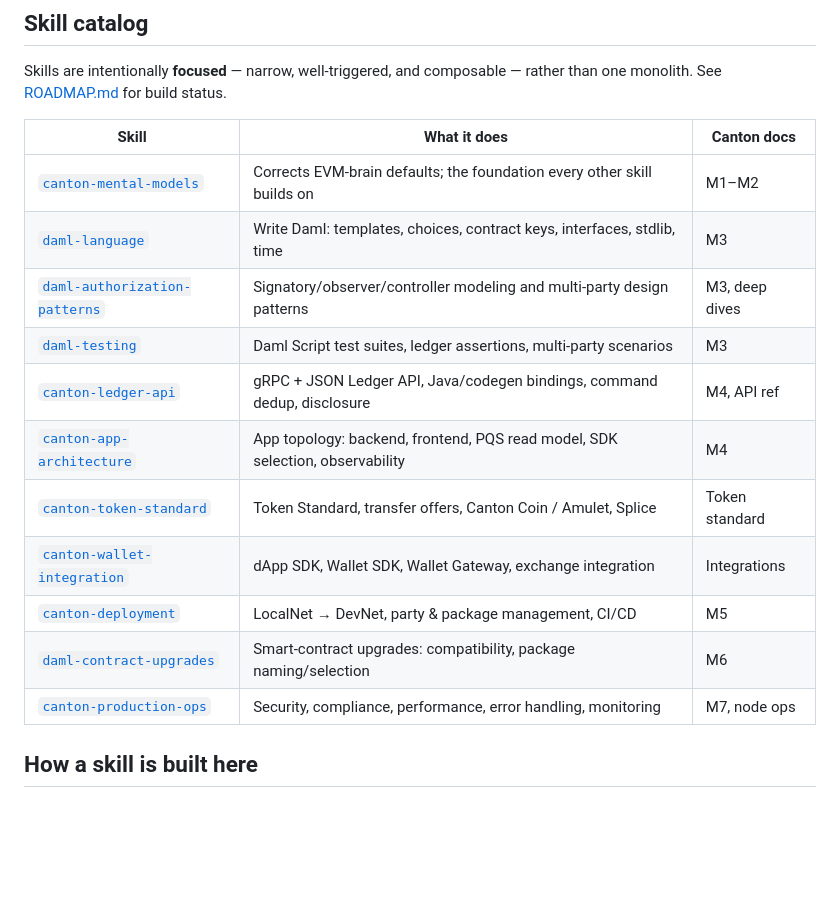
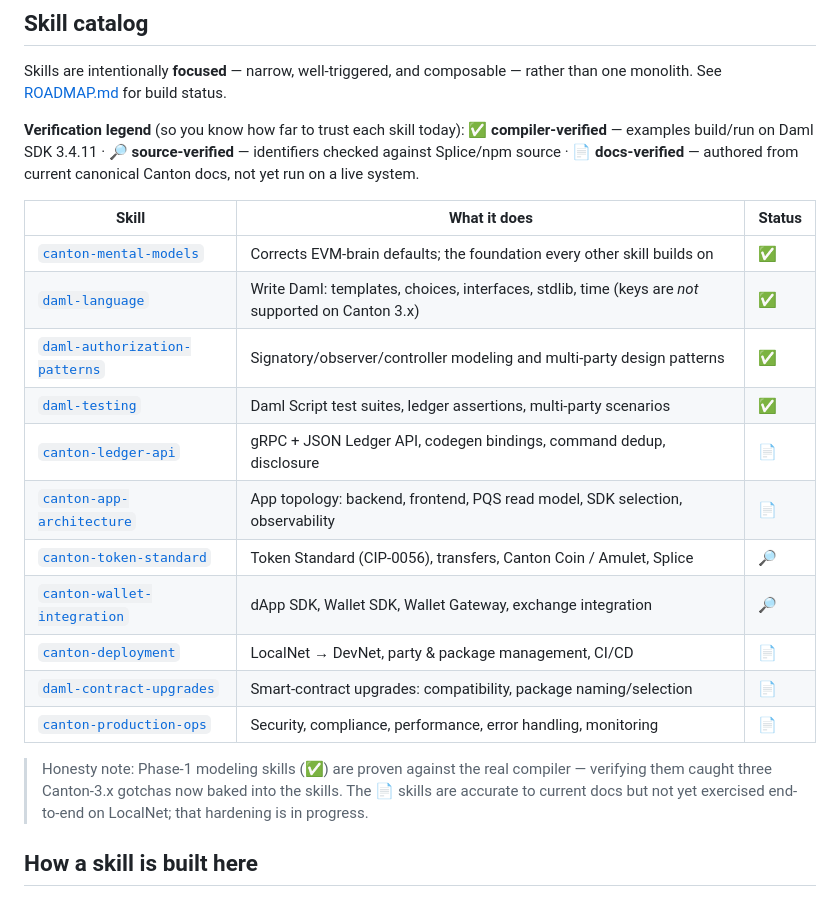
Before and after one commit to TechnicallyKiller/Canton-Skills, a Markdown page: README.md, the part around the change. GitHub-like rendering; blank space fills up the shorter version.

Commit message:
Add verification-status map to README; verify dApp SDK against npm; fix stale keys wording

```diff
--- a/README.md
+++ b/README.md
@@ -49,19 +49,30 @@ cross-agent contract.
 Skills are intentionally **focused** — narrow, well-triggered, and composable —
 rather than one monolith. See [ROADMAP.md](ROADMAP.md) for build status.
 
-| Skill | What it does | Canton docs |
-|-------|--------------|-------------|
-| [`canton-mental-models`](skills/canton-mental-models) | Corrects EVM-brain defaults; the foundation every other skill builds on | M1–M2 |
-| [`daml-language`](skills/daml-language) | Write Daml: templates, choices, contract keys, interfaces, stdlib, time | M3 |
-| [`daml-authorization-patterns`](skills/daml-authorization-patterns) | Signatory/observer/controller modeling and multi-party design patterns | M3, deep dives |
-| [`daml-testing`](skills/daml-testing) | Daml Script test suites, ledger assertions, multi-party scenarios | M3 |
-| [`canton-ledger-api`](skills/canton-ledger-api) | gRPC + JSON Ledger API, Java/codegen bindings, command dedup, disclosure | M4, API ref |
-| [`canton-app-architecture`](skills/canton-app-architecture) | App topology: backend, frontend, PQS read model, SDK selection, observability | M4 |
-| [`canton-token-standard`](skills/canton-token-standard) | Token Standard, transfer offers, Canton Coin / Amulet, Splice | Token standard |
-| [`canton-wallet-integration`](skills/canton-wallet-integration) | dApp SDK, Wallet SDK, Wallet Gateway, exchange integration | Integrations |
-| [`canton-deployment`](skills/canton-deployment) | LocalNet → DevNet, party & package management, CI/CD | M5 |
-| [`daml-contract-upgrades`](skills/daml-contract-upgrades) | Smart-contract upgrades: compatibility, package naming/selection | M6 |
-| [`canton-production-ops`](skills/canton-production-ops) | Security, compliance, performance, error handling, monitoring | M7, node ops |
+**Verification legend** (so you know how far to trust each skill today):
+✅ **compiler-verified** — examples build/run on Daml SDK 3.4.11 ·
+🔎 **source-verified** — identifiers checked against Splice/npm source ·
+📄 **docs-verified** — authored from current canonical Canton docs, not yet run on a
+live system.
+
+| Skill | What it does | Status |
+|-------|--------------|--------|
+| [`canton-mental-models`](skills/canton-mental-models) | Corrects EVM-brain defaults; the foundation every other skill builds on | ✅ |
+| [`daml-language`](skills/daml-language) | Write Daml: templates, choices, interfaces, stdlib, time (keys are *not* supported on Canton 3.x) | ✅ |
+| [`daml-authorization-patterns`](skills/daml-authorization-patterns) | Signatory/observer/controller modeling and multi-party design patterns | ✅ |
+| [`daml-testing`](skills/daml-testing) | Daml Script test suites, ledger assertions, multi-party scenarios | ✅ |
+| [`canton-ledger-api`](skills/canton-ledger-api) | gRPC + JSON Ledger API, codegen bindings, command dedup, disclosure | 📄 |
+| [`canton-app-architecture`](skills/canton-app-architecture) | App topology: backend, frontend, PQS read model, SDK selection, observability | 📄 |
+| [`canton-token-standard`](skills/canton-token-standard) | Token Standard (CIP-0056), transfers, Canton Coin / Amulet, Splice | 🔎 |
+| [`canton-wallet-integration`](skills/canton-wallet-integration) | dApp SDK, Wallet SDK, Wallet Gateway, exchange integration | 🔎 |
+| [`canton-deployment`](skills/canton-deployment) | LocalNet → DevNet, party & package management, CI/CD | 📄 |
+| [`daml-contract-upgrades`](skills/daml-contract-upgrades) | Smart-contract upgrades: compatibility, package naming/selection | 📄 |
+| [`canton-production-ops`](skills/canton-production-ops) | Security, compliance, performance, error handling, monitoring | 📄 |
+
+> Honesty note: Phase-1 modeling skills (✅) are proven against the real compiler —
+> verifying them caught three Canton-3.x gotchas now baked into the skills. The 📄
+> skills are accurate to current docs but not yet exercised end-to-end on LocalNet;
+> that hardening is in progress.
 
 ## How a skill is built here
 
```
Also changed, not shown: skills/canton-wallet-integration/SKILL.md (+10 -3 lines).
